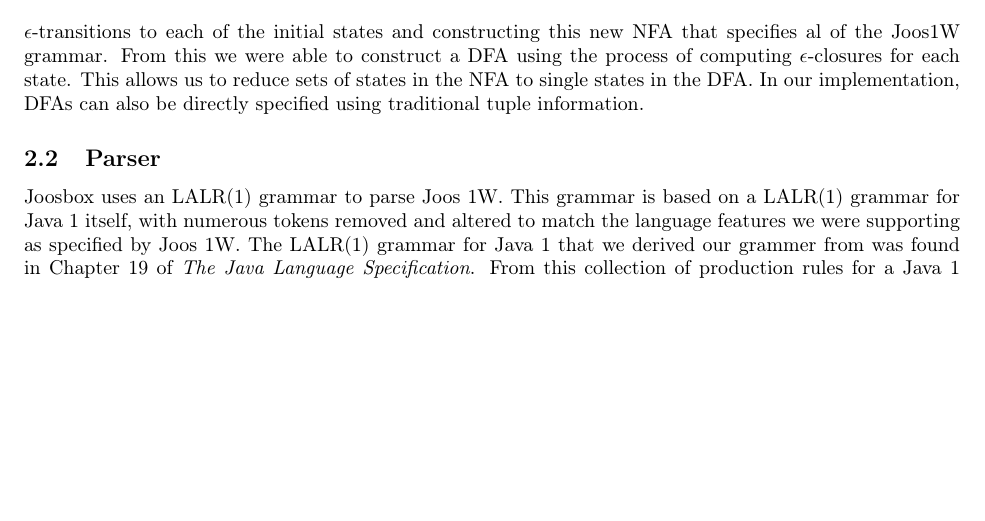
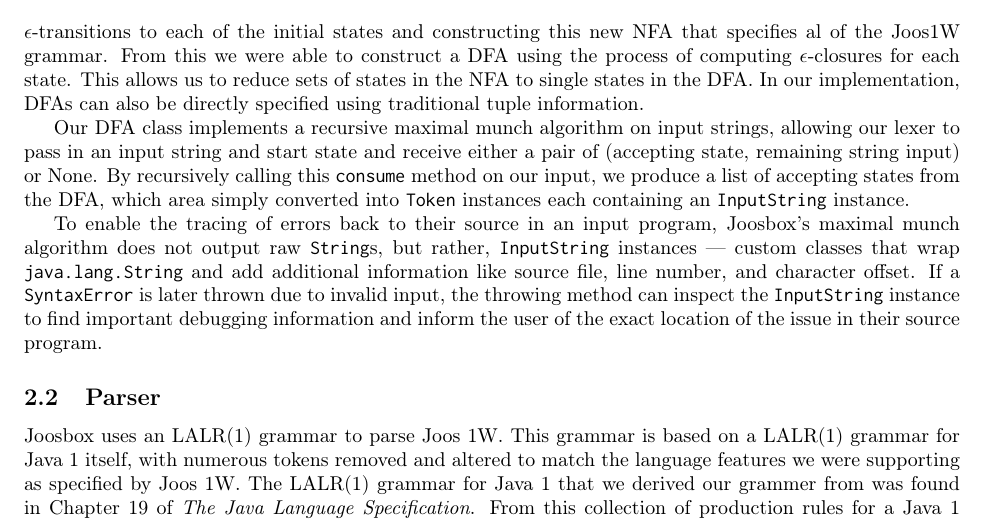
Before and after one commit to wlue/joosbox, a LaTeX problem sheet (reports/a1/assignment.tex): part of page 3 of 4, cut so that both start at the same text, the shorter picture padded with empty space. Compiled offline with pdfLaTeX.

Commit message:
maximal munch

```diff
--- a/reports/a1/assignment.tex
+++ b/reports/a1/assignment.tex
@@ -128,6 +128,22 @@
   the DFA. In our implementation, DFAs can also be directly specified using
   traditional tuple information.
 
+  Our DFA class implements a recursive maximal munch algorithm on input
+  strings, allowing our lexer to pass in an input string and start state and
+  receive either a pair of (accepting state, remaining string input) or None.
+  By recursively calling this {\tt consume} method on our input, we produce
+  a list of accepting states from the DFA, which area simply converted into
+  {\tt Token} instances each containing an {\tt InputString} instance.
+
+  To enable the tracing of errors back to their source in an input program,
+  Joosbox's maximal munch algorithm does not output raw {\tt String}s, but
+  rather, {\tt InputString} instances --- custom classes that wrap {\tt
+  java.lang.String} and add additional information like source file, line
+  number, and character offset. If a {\tt SyntaxError} is later thrown due to
+  invalid input, the throwing method can inspect the {\tt InputString}
+  instance to find important debugging information and inform the user of the
+  exact location of the issue in their source program.
+
   \subsection{Parser}
 
   Joosbox uses an LALR(1) grammar to parse Joos 1W. This grammar is based on a
```
Also changed, not shown: 1 other file.
